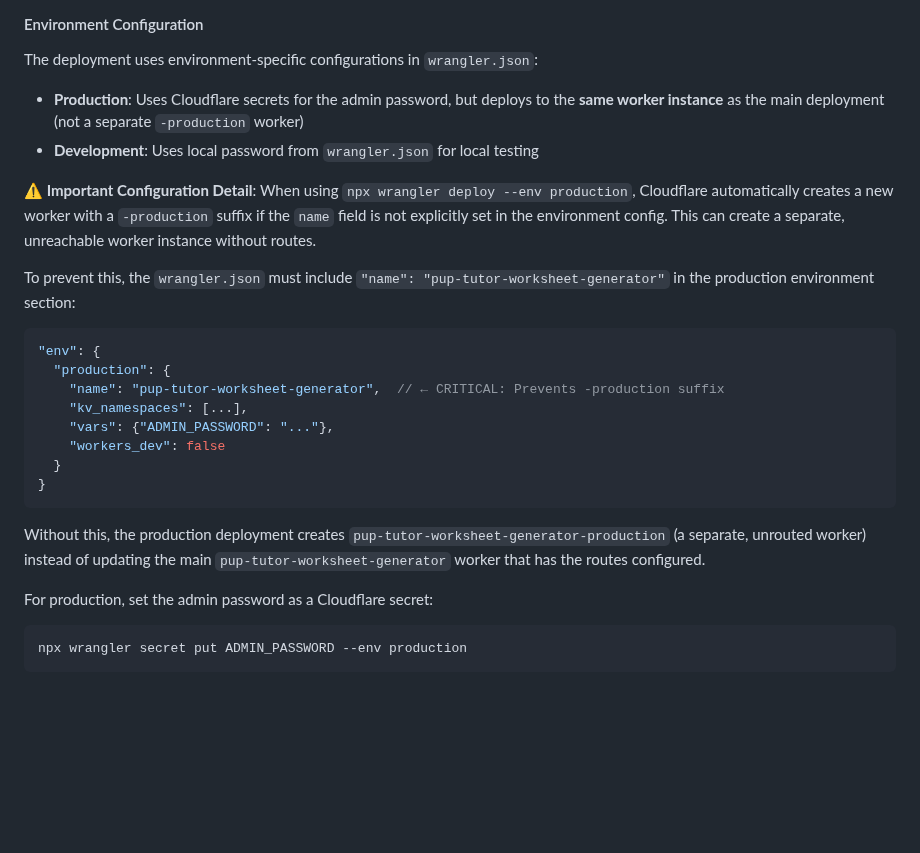
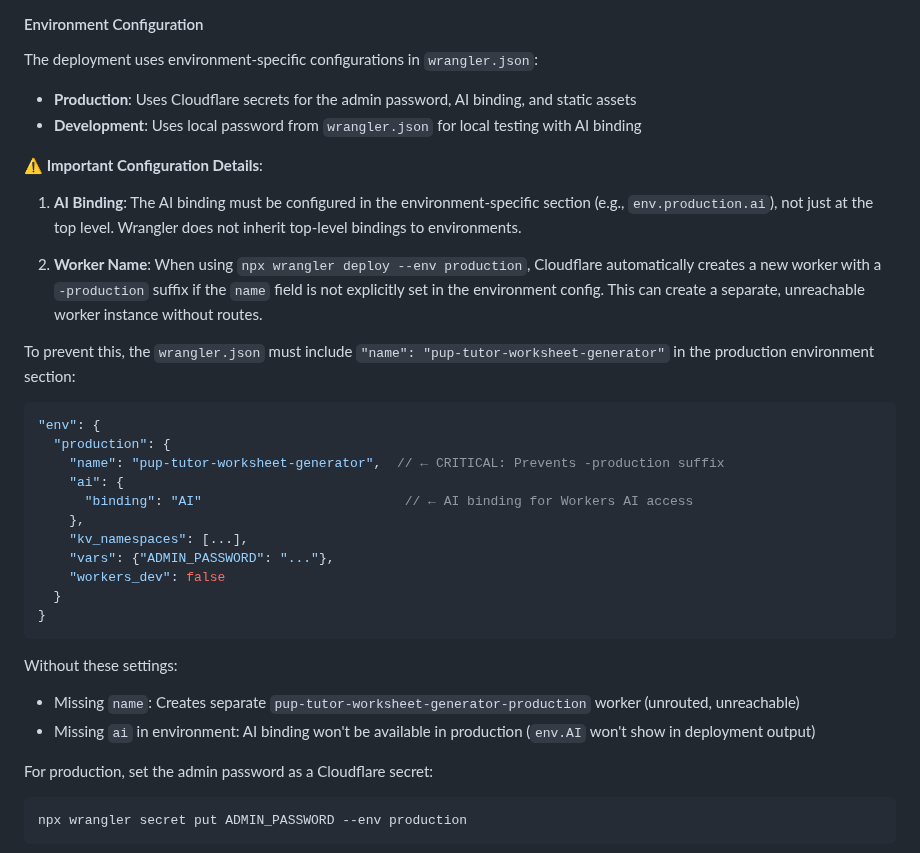
Before and after one commit to hossain-khan/kids-math-tutor, a Markdown page: webapp/README.md, the part around the change. Rendered like a GitHub page; blank space fills up the shorter version.

Commit message:
docs: Update deployment documentation with AI binding configuration details
- Document requirement for AI binding in environment-specific config
- Explain why top-level AI binding is not inherited by environments
- Add clear configuration example showing proper setup
- Document both critical requirements: name field and ai binding

````diff
--- a/webapp/README.md
+++ b/webapp/README.md
@@ -141,11 +141,14 @@ pnpm build && npx wrangler deploy --env production
 #### Environment Configuration
 
 The deployment uses environment-specific configurations in `wrangler.json`:
-- **Production**: Uses Cloudflare secrets for the admin password, but deploys to the **same worker instance** as the main deployment (not a separate `-production` worker)
-- **Development**: Uses local password from `wrangler.json` for local testing
+- **Production**: Uses Cloudflare secrets for the admin password, AI binding, and static assets
+- **Development**: Uses local password from `wrangler.json` for local testing with AI binding
 
-**⚠️ Important Configuration Detail**:
-When using `npx wrangler deploy --env production`, Cloudflare automatically creates a new worker with a `-production` suffix if the `name` field is not explicitly set in the environment config. This can create a separate, unreachable worker instance without routes.
+**⚠️ Important Configuration Details**:
+
+1. **AI Binding**: The AI binding must be configured in the environment-specific section (e.g., `env.production.ai`), not just at the top level. Wrangler does not inherit top-level bindings to environments.
+
+2. **Worker Name**: When using `npx wrangler deploy --env production`, Cloudflare automatically creates a new worker with a `-production` suffix if the `name` field is not explicitly set in the environment config. This can create a separate, unreachable worker instance without routes.
 
 To prevent this, the `wrangler.json` must include `"name": "pup-tutor-worksheet-generator"` in the production environment section:
 
@@ -153,6 +156,9 @@ To prevent this, the `wrangler.json` must include `"name": "pup-tutor-worksheet-
 "env": {
   "production": {
     "name": "pup-tutor-worksheet-generator",  // ← CRITICAL: Prevents -production suffix
+    "ai": {
+      "binding": "AI"                          // ← AI binding for Workers AI access
+    },
     "kv_namespaces": [...],
     "vars": {"ADMIN_PASSWORD": "..."},
     "workers_dev": false
@@ -160,7 +166,9 @@ To prevent this, the `wrangler.json` must include `"name": "pup-tutor-worksheet-
 }
 ```
 
-Without this, the production deployment creates `pup-tutor-worksheet-generator-production` (a separate, unrouted worker) instead of updating the main `pup-tutor-worksheet-generator` worker that has the routes configured.
+Without these settings:
+- Missing `name`: Creates separate `pup-tutor-worksheet-generator-production` worker (unrouted, unreachable)
+- Missing `ai` in environment: AI binding won't be available in production (`env.AI` won't show in deployment output)
 
 For production, set the admin password as a Cloudflare secret:
 ```bash
````
